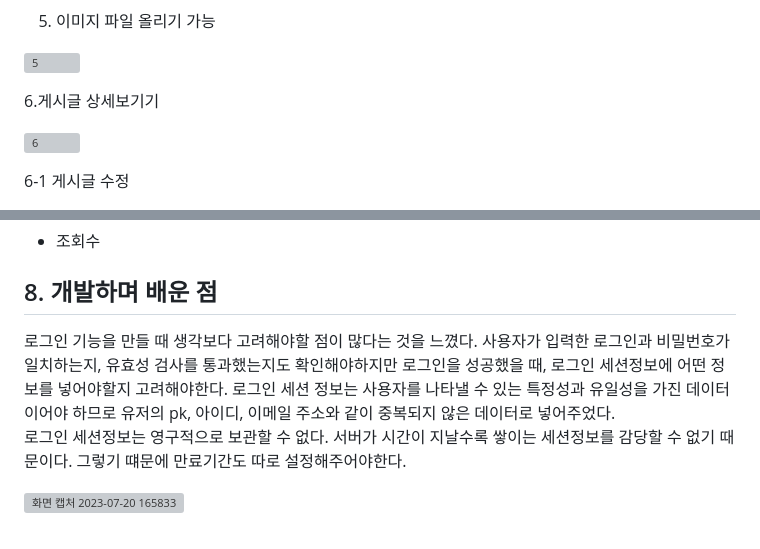
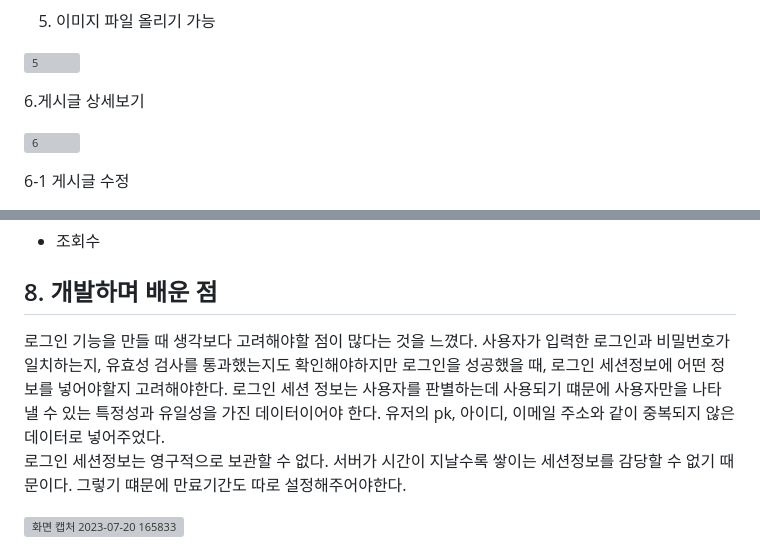
Before and after one commit to k2h2j3/Orme_djangoproject, a Markdown page: README.md, 2 parts joined by grey strips. Rendered like a GitHub page; grey boxes are pictures that could not be loaded.

```diff
--- a/README.md
+++ b/README.md
@@ -125,7 +125,7 @@ myapp
 ![5](https://github.com/k2h2j3/Orme_djangoproject/assets/74819625/ed212b2f-5968-43f5-9c58-ba304fde8650)
 
 
-6.게시글 상세보기기
+6.게시글 상세보기
 
 
 ![6](https://github.com/k2h2j3/Orme_djangoproject/assets/74819625/d9644af4-f227-4917-bf72-150fb09d8b76)
@@ -160,7 +160,7 @@ myapp
 
 ## 8. 개발하며 배운 점
 
-로그인 기능을 만들 때 생각보다 고려해야할 점이 많다는 것을 느꼈다. 사용자가 입력한 로그인과 비밀번호가 일치하는지, 유효성 검사를 통과했는지도 확인해야하지만 로그인을 성공했을 때, 로그인 세션정보에 어떤 정보를 넣어야할지 고려해야한다. 로그인 세션 정보는 사용자를 나타낼 수 있는 특정성과 유일성을 가진 데이터이어야 하므로 유저의 pk, 아이디, 이메일 주소와 같이 중복되지 않은 데이터로 넣어주었다.<br>
+로그인 기능을 만들 때 생각보다 고려해야할 점이 많다는 것을 느꼈다. 사용자가 입력한 로그인과 비밀번호가 일치하는지, 유효성 검사를 통과했는지도 확인해야하지만 로그인을 성공했을 때, 로그인 세션정보에 어떤 정보를 넣어야할지 고려해야한다. 로그인 세션 정보는 사용자를 판별하는데 사용되기 떄문에 사용자만을 나타낼 수 있는 특정성과 유일성을 가진 데이터이어야 한다. 유저의 pk, 아이디, 이메일 주소와 같이 중복되지 않은 데이터로 넣어주었다.<br>
 로그인 세션정보는 영구적으로 보관할 수 없다. 서버가 시간이 지날수록 쌓이는 세션정보를 감당할 수 없기 때문이다. 그렇기 떄문에 만료기간도 따로 설정해주어야한다. <br>
 
 
```
